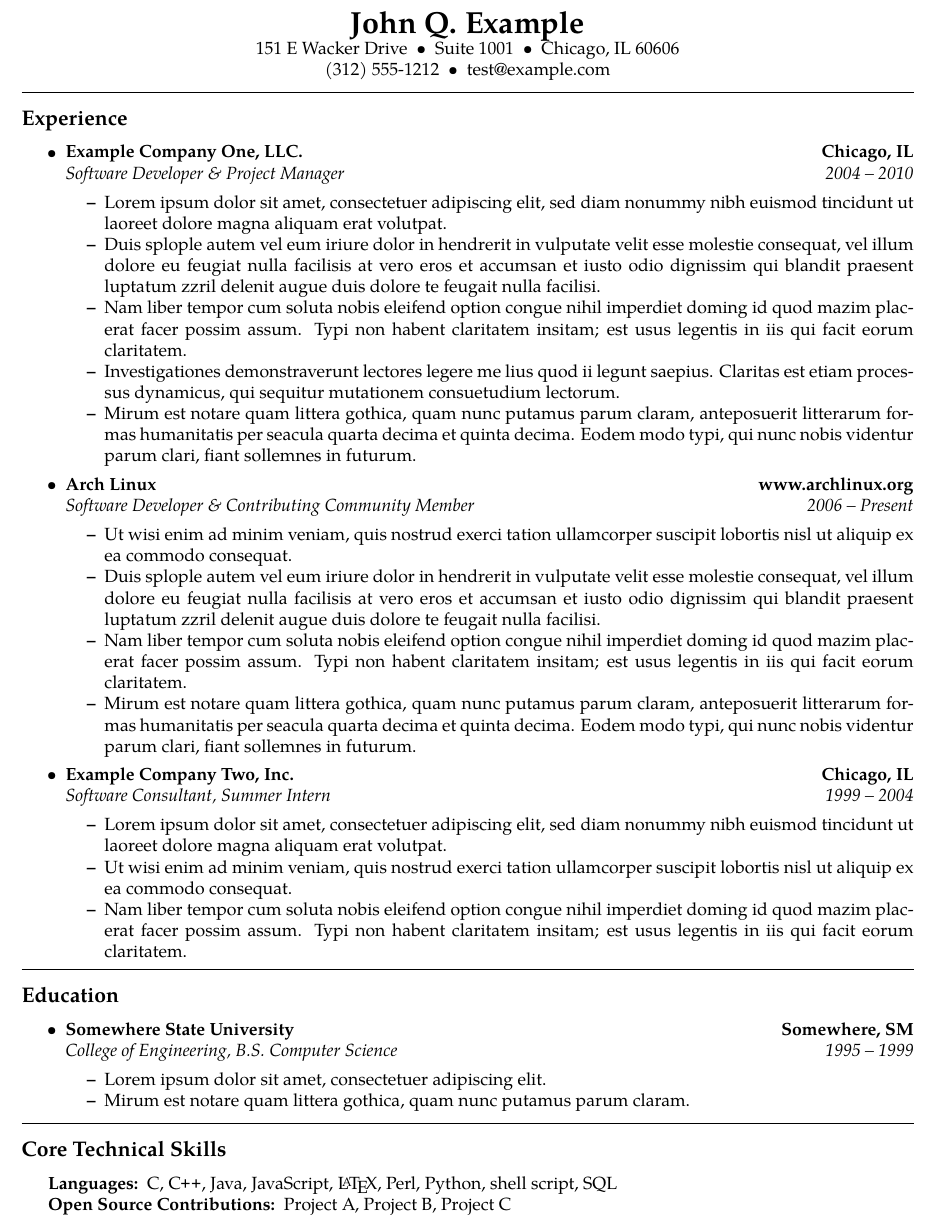
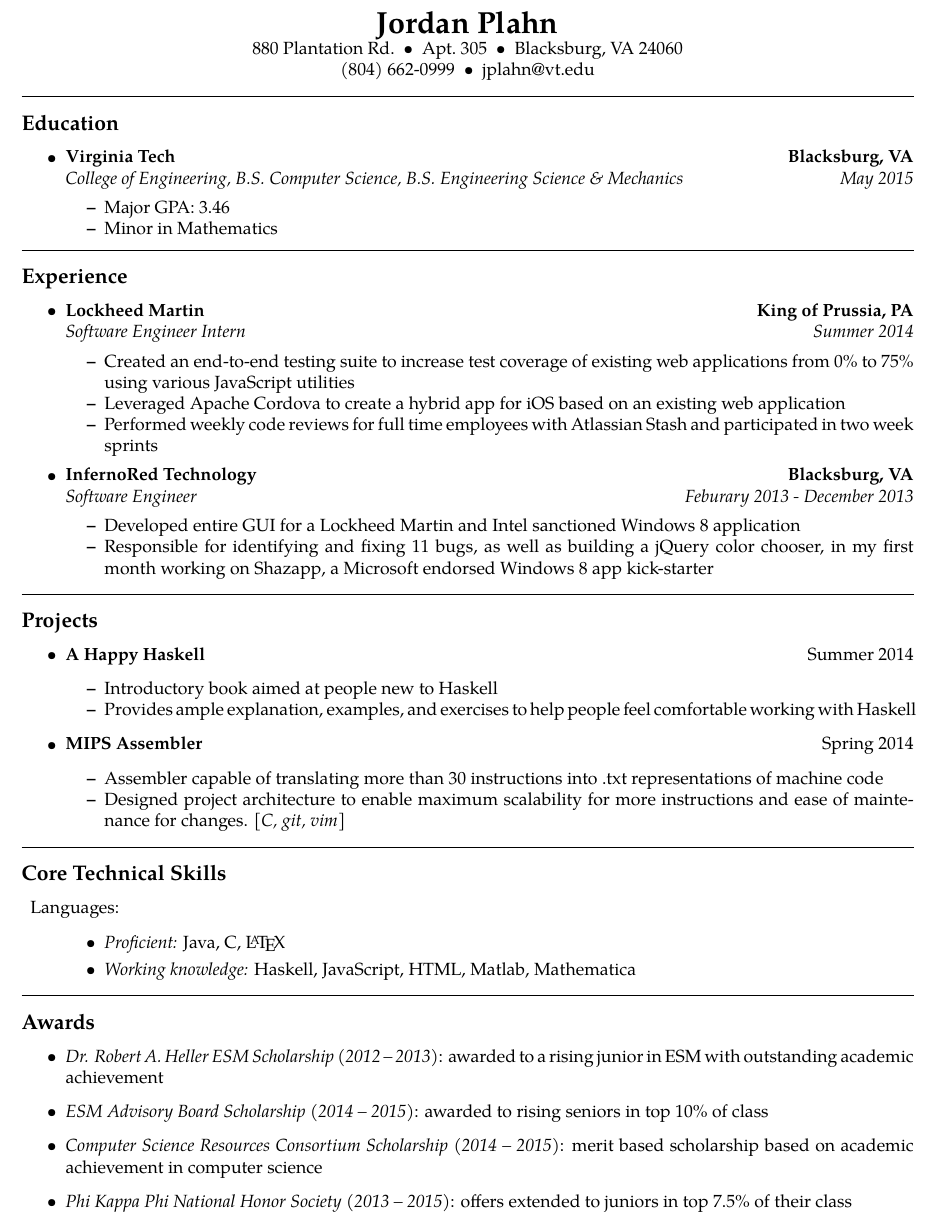
Before and after one commit to jplahn/Resume, a LaTeX CV (plahn-resume.tex): part of the page, cut at the place of the change. Compiled offline with pdfLaTeX.

Commit message:
Updated resume.

```diff
--- a/plahn-resume.tex
+++ b/plahn-resume.tex
@@ -43,100 +43,15 @@
 \begin{document}
 
 \begin{center}
-{\LARGE \textbf{John Q. Example}}
+{\LARGE \textbf{Jordan Plahn}}
 
-151 E Wacker Drive\ \ \textbullet
-\ \ Suite\ 1001\ \ \textbullet
-\ \ Chicago, IL 60606
+880 Plantation Rd.\ \ \textbullet
+\ \ Apt.\ 305\ \ \textbullet
+\ \ Blacksburg, VA 24060
 \\
-(312) 555-1212\ \ \textbullet
-\ \ test@example.com
+(804) 662-0999\ \ \textbullet
+\ \ jplahn@vt.edu
 \end{center}
-
-\hrule
-\vspace{-0.4em}
-\subsection*{Experience}
-
-\begin{itemize}
-	\parskip=0.1em
-
-	\item
-	\headerrow
-		{\textbf{Example Company One, LLC.}}
-		{\textbf{Chicago, IL}}
-	\\
-	\headerrow
-		{\emph{Software Developer \& Project Manager}}
-		{\emph{2004 -- 2010}}
-	\begin{itemize*}
-		\item Lorem ipsum dolor sit amet, consectetuer adipiscing elit, sed
-		diam nonummy nibh euismod tincidunt ut laoreet dolore magna aliquam
-		erat volutpat.
-		\item Duis splople autem vel eum iriure dolor in hendrerit in vulputate
-		velit esse molestie consequat, vel illum dolore eu feugiat nulla
-		facilisis at vero eros et accumsan et iusto odio dignissim qui blandit
-		praesent luptatum zzril delenit augue duis dolore te feugait nulla
-		facilisi.
-		\item Nam liber tempor cum soluta nobis eleifend option congue nihil
-		imperdiet doming id quod mazim placerat facer possim assum. Typi non
-		habent claritatem insitam; est usus legentis in iis qui facit eorum
-		claritatem.
-		\item Investigationes demonstraverunt lectores legere me lius
-		quod ii legunt saepius. Claritas est etiam processus dynamicus, qui
-		sequitur mutationem consuetudium lectorum.
-		\item Mirum est notare quam littera gothica, quam nunc putamus parum
-		claram, anteposuerit litterarum formas humanitatis per seacula quarta
-		decima et quinta decima. Eodem modo typi, qui nunc nobis videntur parum
-		clari, fiant sollemnes in futurum.
-	\end{itemize*}
-
-	\item
-	\headerrow
-		{\textbf{Arch Linux}}
-		{\textbf{www.archlinux.org}}
-	\\
-	\headerrow
-		{\emph{Software Developer \& Contributing Community Member}}
-		{\emph{2006 -- Present}}
-	\begin{itemize*}
-		\item Ut wisi enim ad minim veniam, quis nostrud exerci tation
-		ullamcorper suscipit lobortis nisl ut aliquip ex ea commodo consequat.
-		\item Duis splople autem vel eum iriure dolor in hendrerit in vulputate
-		velit esse molestie consequat, vel illum dolore eu feugiat nulla
-		facilisis at vero eros et accumsan et iusto odio dignissim qui blandit
-		praesent luptatum zzril delenit augue duis dolore te feugait nulla
-		facilisi.
-		\item Nam liber tempor cum soluta nobis eleifend option congue nihil
-		imperdiet doming id quod mazim placerat facer possim assum. Typi non
-		habent claritatem insitam; est usus legentis in iis qui facit eorum
-		claritatem.
-		\item Mirum est notare quam littera gothica, quam nunc putamus parum
-		claram, anteposuerit litterarum formas humanitatis per seacula quarta
-		decima et quinta decima. Eodem modo typi, qui nunc nobis videntur parum
-		clari, fiant sollemnes in futurum.
-	\end{itemize*}
-
-	\item
-	\headerrow
-		{\textbf{Example Company Two, Inc.}}
-		{\textbf{Chicago, IL}}
-	\\
-	\headerrow
-		{\emph{Software Consultant, Summer Intern}}
-		{\emph{1999 -- 2004}}
-	\begin{itemize*}
-		\item Lorem ipsum dolor sit amet, consectetuer adipiscing elit, sed
-		diam nonummy nibh euismod tincidunt ut laoreet dolore magna aliquam
-		erat volutpat.
-		\item Ut wisi enim ad minim veniam, quis nostrud exerci tation
-		ullamcorper suscipit lobortis nisl ut aliquip ex ea commodo consequat.
-		\item Nam liber tempor cum soluta nobis eleifend option congue nihil
-		imperdiet doming id quod mazim placerat facer possim assum. Typi non
-		habent claritatem insitam; est usus legentis in iis qui facit eorum
-		claritatem.
-	\end{itemize*}
-
-\end{itemize}
 
 
 \hrule
@@ -148,16 +63,15 @@
 
 	\item
 	\headerrow
-		{\textbf{Somewhere State University}}
-		{\textbf{Somewhere, SM}}
+		{\textbf{Virginia Tech}}
+		{\textbf{Blacksburg, VA}}
 	\\
 	\headerrow
-		{\emph{College of Engineering, B.S. Computer Science}}
-		{\emph{1995 -- 1999}}
+		{\emph{College of Engineering, B.S. Computer Science, B.S. Engineering Science \& Mechanics}}
+		{\emph{May 2015}}
 	\begin{itemize*}
-		\item Lorem ipsum dolor sit amet, consectetuer adipiscing elit.
-		\item Mirum est notare quam littera gothica, quam nunc putamus parum
-		claram.
+		\item Major GPA: 3.46
+		\item Minor in Mathematics
 	\end{itemize*}
 
 \end{itemize}
@@ -165,16 +79,87 @@
 
 \hrule
 \vspace{-0.4em}
+\subsection*{Experience}
+
+\begin{itemize}
+	\parskip=0.1em
+
+	\item
+	\headerrow
+		{\textbf{Lockheed Martin}}
+		{\textbf{King of Prussia, PA}}
+	\\
+	\headerrow
+		{\emph{Software Engineer Intern}}
+		{\emph{Summer 2014}}
+	\begin{itemize*}
+		\item Created an end-to-end testing suite to increase test coverage of existing web applications from 0\% to 75\% using various JavaScript utilities
+		\item Leveraged Apache Cordova to create a hybrid app for iOS based on an existing web application
+		\item Performed weekly code reviews for full time employees with Atlassian Stash and participated in two week sprints
+	\end{itemize*}
+
+	\item
+	\headerrow
+		{\textbf{InfernoRed Technology}}
+		{\textbf{Blacksburg, VA}}
+	\\
+	\headerrow
+		{\emph{Software Engineer}}
+		{\emph{Feburary 2013 - December 2013}}
+	\begin{itemize*}
+		\item Developed entire GUI for a Lockheed Martin and Intel sanctioned Windows 8 application
+		\item Responsible for identifying and fixing 11 bugs, as well as building a jQuery color chooser, in my first month working on Shazapp, a Microsoft endorsed Windows 8 app kick-starter
+	\end{itemize*}
+\end{itemize}
+
+
+\hrule
+\vspace{-0.4em}
+\subsection*{Projects}
+
+\begin{itemize}
+
+	\item
+	\headerrow
+		{\textbf {A Happy Haskell}}
+		{Summer 2014}
+	\begin{itemize*}
+		\item Introductory book aimed at people new to Haskell
+		\item Provides ample explanation, examples, and exercises to help people feel comfortable working with Haskell
+	\end{itemize*}
+
+	\item
+	\headerrow
+		{\textbf {MIPS Assembler}}
+		{Spring 2014}
+	\begin{itemize*}
+		\item Assembler capable of translating more than 30 instructions into .txt representations of machine code
+		\item Designed project architecture to enable maximum scalability for more instructions and ease of maintenance for changes. \textit{[C, git, vim]}
+	\end{itemize*}
+\end{itemize}
+
+\hrule
+\vspace{-0.4em}
 \subsection*{Core Technical Skills}
 
-\begin{indentsection}{\parindent}
-\hyphenpenalty=1000
-\begin{description*}
-	\item[Languages:]
-	C, \CPP, Java, JavaScript, \LaTeX, Perl, Python, shell script, SQL
-	\item[Open Source Contributions:]
-	Project A, Project B, Project C
-\end{description*}
-\end{indentsection}
+\begin{description}
+	\item
+	\headerrow {Languages:}{}
+	\begin{itemize}
+		\item \textit{Proficient:} Java, C, \LaTeX
+		\item \textit{Working knowledge:} Haskell, JavaScript, HTML, Matlab, Mathematica
+	\end{itemize}
 
+\end{description}
+
+
+\hrule
+\vspace{-0.4em}
+\subsection*{Awards}
+\begin{itemize}
+	\item \textit{Dr. Robert A. Heller ESM Scholarship (2012 – 2013)}: awarded to a rising junior in ESM with outstanding academic achievement
+	\item \textit{ESM Advisory Board Scholarship (2014 – 2015)}: awarded to rising seniors in top 10\% of class
+	\item \textit{Computer Science Resources Consortium Scholarship (2014 – 2015)}: merit based scholarship based on academic achievement in computer science
+	\item \textit{Phi Kappa Phi National Honor Society (2013 – 2015)}: offers extended to juniors in top 7.5\% of their class
+\end{itemize}
 \end{document}
```
Also changed, not shown: plahn-resume.pdf (added), 3 other files.
